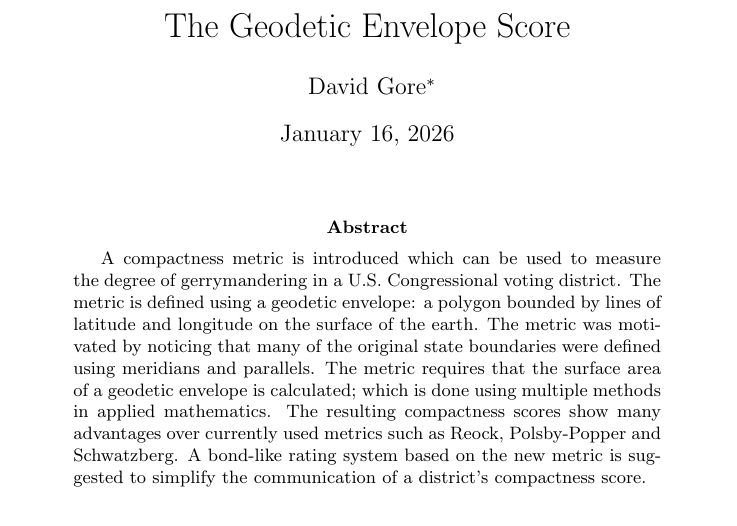
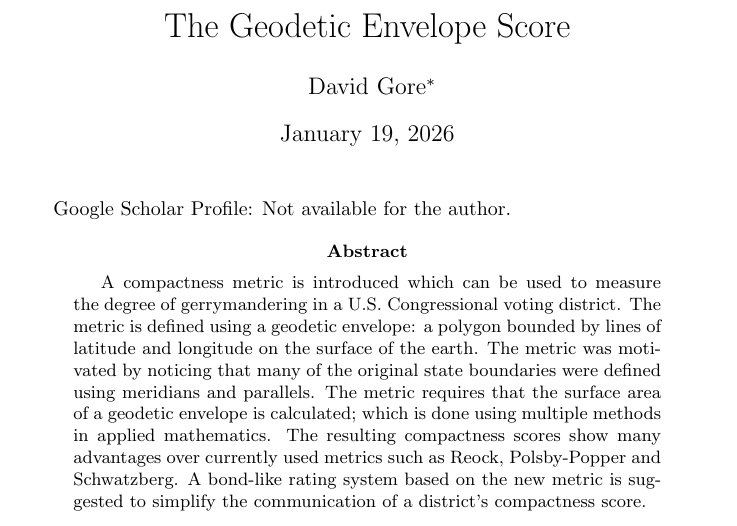
Before and after one commit to YAR0277/LaTeX, a LaTeX paper (GeodeticEnvelopeScore.tex): part of page 1 of 13, cut so that both start at the same text. Compiled offline with pdfLaTeX.

Commit message:
GeodeticEnvelopeScore.tex updated Google Scholar and Date

```diff
--- a/GeodeticEnvelopeScore.tex
+++ b/GeodeticEnvelopeScore.tex
@@ -1,7 +1,7 @@
 \documentclass{article}
 \author{David Gore\thanks{davidgore@protonmail.com}}
 \title{The Geodetic Envelope Score}
-\date{January 16, 2026}
+\date{January 19, 2026}
 
 \usepackage[
     backend=biber,
@@ -14,7 +14,7 @@
 \usepackage{amsmath}
 \usepackage{graphicx}
 \usepackage{float}
-\usepackage[colorlinks=true, urlcolor=blue, linkcolor=blue, citecolor=blue]{hyperref}
+\usepackage[colorlinks=true, urlcolor=blue, linkcolor=black, citecolor=black]{hyperref}
 
 % Numbered examples without section number
 \newtheorem{example}{Example}
@@ -22,6 +22,8 @@
 
 \begin{document}
 \maketitle
+
+Google Scholar Profile: Not available for the author.
 
 \begin{abstract}
 A compactness metric is introduced which can be used to measure the degree of gerrymandering in a U.S. Congressional voting district.
```
